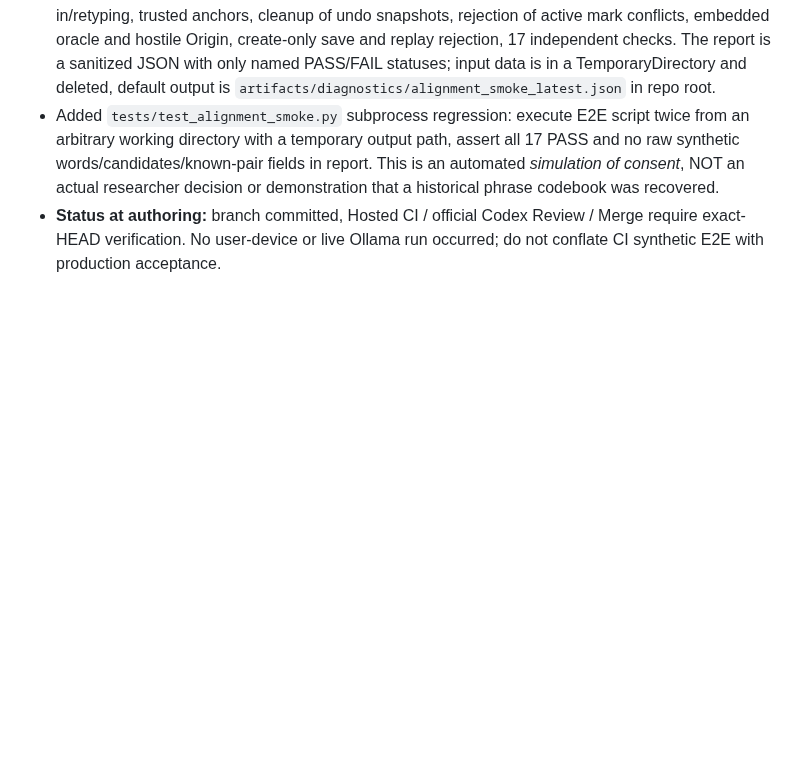
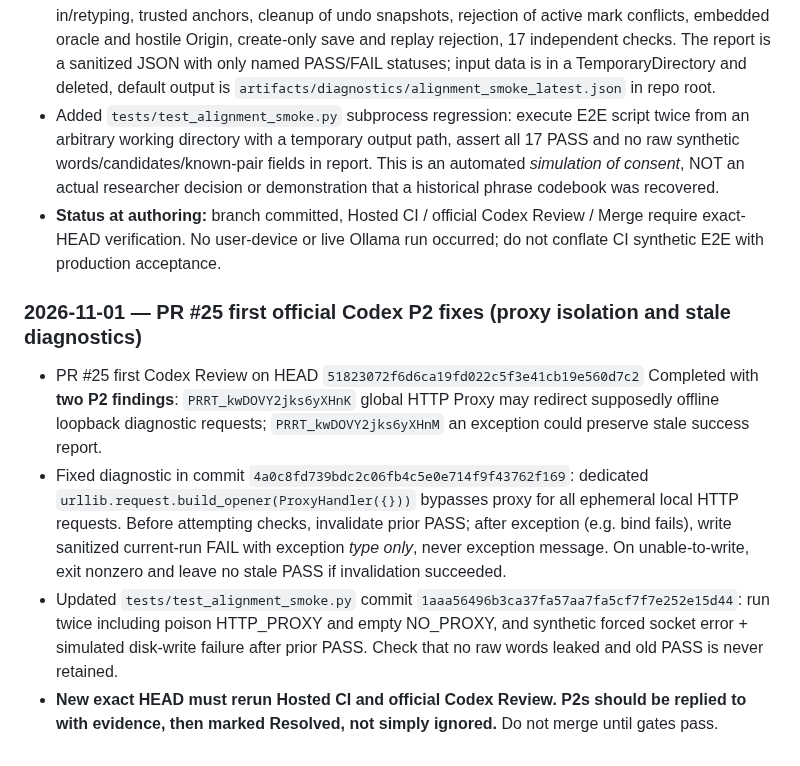
Before and after one commit to hun186/han-codebook-agent, a Markdown page: .codex/memory.md, the part around the change. Rendered like a GitHub page; blank space fills up the shorter version.

Commit message:
docs(codex): record PR25 P2 proxy and stale-report fixes

```diff
--- a/.codex/memory.md
+++ b/.codex/memory.md
@@ -466,3 +466,9 @@ As of 2026-11-01, authoritative `main` is `f693b3e1a10a9f7b6ed908017a38749d9100a
 - Created feature branch `feat/offline-alignment-e2e-smoke-20261101` from verified main, adding `scripts/check_manual_alignment_workbench.py` and wrappers `check_alignment_workbench_windows.bat` (requires .venv) and `check_alignment_workbench.sh`. Script runs a temporary 127.0.0.1 HTTP server with **synthetic plaintext only**; no reading user config/cases, no LLM or internet. Tests candidate preview, no implicit save, source SHA, explicit opt-in/retyping, trusted anchors, cleanup of undo snapshots, rejection of active mark conflicts, embedded oracle and hostile Origin, create-only save and replay rejection, 17 independent checks. The report is a sanitized JSON with only named PASS/FAIL statuses; input data is in a TemporaryDirectory and deleted, default output is `artifacts/diagnostics/alignment_smoke_latest.json` in repo root.
 - Added `tests/test_alignment_smoke.py` subprocess regression: execute E2E script twice from an arbitrary working directory with a temporary output path, assert all 17 PASS and no raw synthetic words/candidates/known-pair fields in report. This is an automated *simulation of consent*, NOT an actual researcher decision or demonstration that a historical phrase codebook was recovered.
 - **Status at authoring:** branch committed, Hosted CI / official Codex Review / Merge require exact-HEAD verification. No user-device or live Ollama run occurred; do not conflate CI synthetic E2E with production acceptance.
+
+### 2026-11-01 — PR #25 first official Codex P2 fixes (proxy isolation and stale diagnostics)
+- PR #25 first Codex Review on HEAD `51823072f6d6ca19fd022c5f3e41cb19e560d7c2` Completed with **two P2 findings**: `PRRT_kwDOVY2jks6yXHnK` global HTTP Proxy may redirect supposedly offline loopback diagnostic requests; `PRRT_kwDOVY2jks6yXHnM` an exception could preserve stale success report.
+- Fixed diagnostic in commit `4a0c8fd739bdc2c06fb4c5e0e714f9f43762f169`: dedicated `urllib.request.build_opener(ProxyHandler({}))` bypasses proxy for all ephemeral local HTTP requests. Before attempting checks, invalidate prior PASS; after exception (e.g. bind fails), write sanitized current-run FAIL with exception *type only*, never exception message. On unable-to-write, exit nonzero and leave no stale PASS if invalidation succeeded.
+- Updated `tests/test_alignment_smoke.py` commit `1aaa56496b3ca37fa57aa7fa5cf7f7e252e15d44`: run twice including poison HTTP_PROXY and empty NO_PROXY, and synthetic forced socket error + simulated disk-write failure after prior PASS. Check that no raw words leaked and old PASS is never retained.
+- **New exact HEAD must rerun Hosted CI and official Codex Review. P2s should be replied to with evidence, then marked Resolved, not simply ignored.** Do not merge until gates pass.
```
